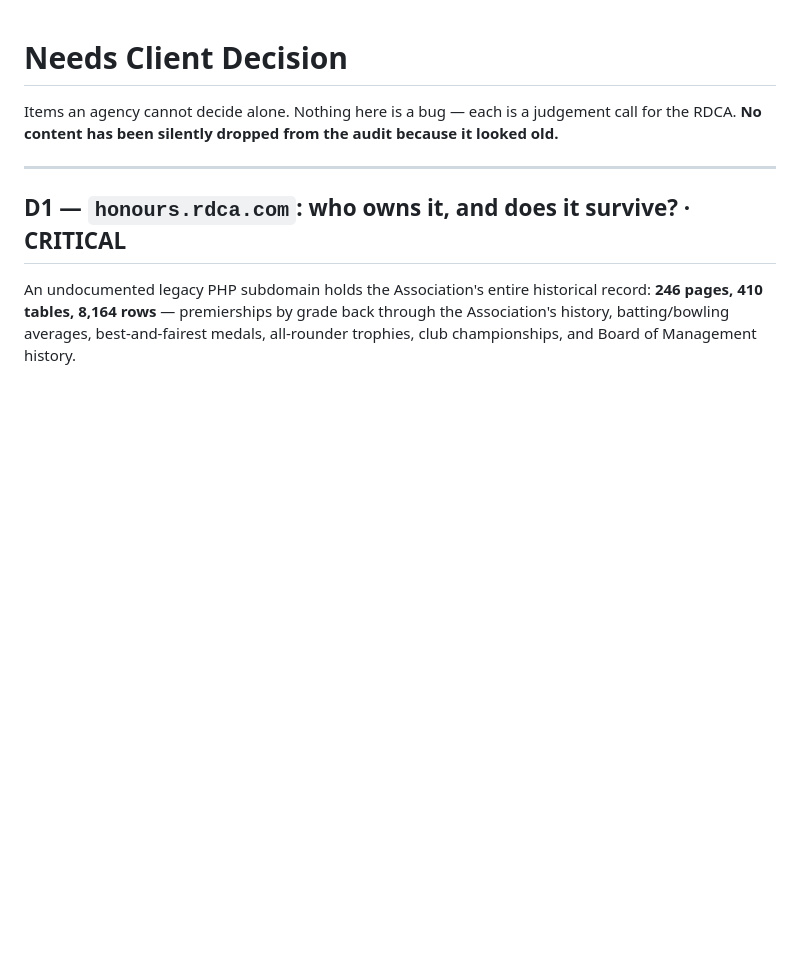
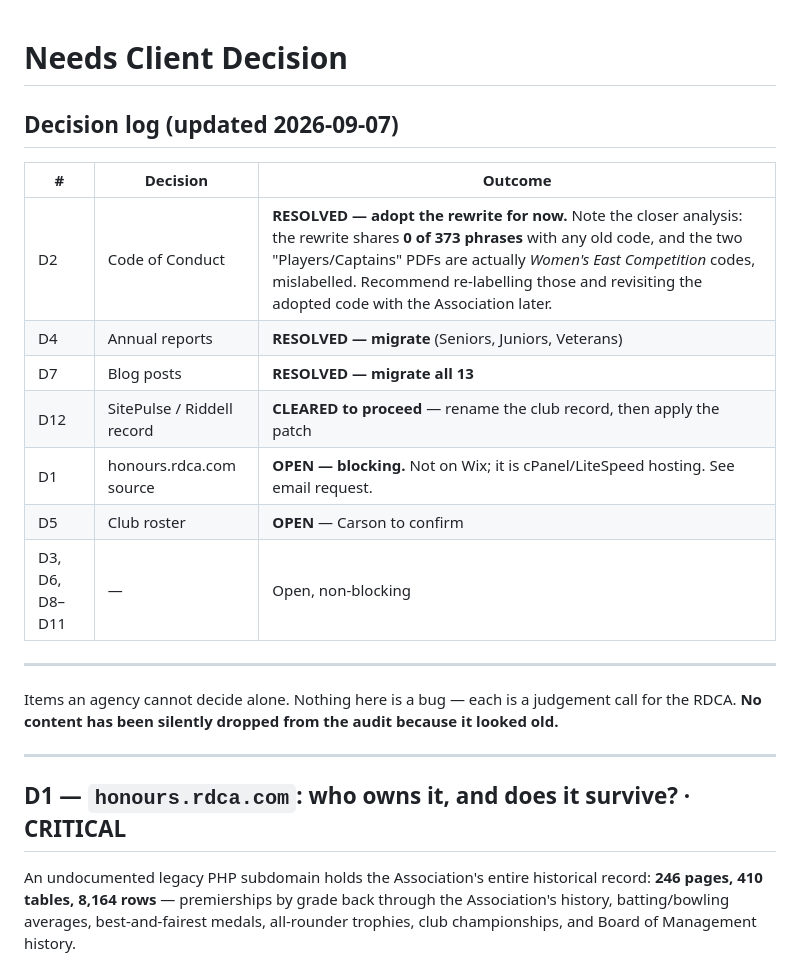
Before and after one commit to SportsWeb-Australia/RDCA-V2, a Markdown page: audit/rdca-migration-gap-audit/NEEDS-CLIENT-DECISION.md, the part around the change. Rendered like a GitHub page; blank space fills up the shorter version.

Commit message:
Record client decisions: adopt CoC rewrite, migrate blogs and annual reports, clear SitePulse
Co-Authored-By: Claude Opus 5 <noreply@anthropic.com>

```diff
--- a/audit/rdca-migration-gap-audit/NEEDS-CLIENT-DECISION.md
+++ b/audit/rdca-migration-gap-audit/NEEDS-CLIENT-DECISION.md
@@ -1,4 +1,18 @@
 # Needs Client Decision
+
+## Decision log (updated 2026-09-07)
+
+| # | Decision | Outcome |
+|---|---|---|
+| D2 | Code of Conduct | **RESOLVED — adopt the rewrite for now.** Note the closer analysis: the rewrite shares **0 of 373 phrases** with any old code, and the two "Players/Captains" PDFs are actually *Women's East Competition* codes, mislabelled. Recommend re-labelling those and revisiting the adopted code with the Association later. |
+| D4 | Annual reports | **RESOLVED — migrate** (Seniors, Juniors, Veterans) |
+| D7 | Blog posts | **RESOLVED — migrate all 13** |
+| D12 | SitePulse / Riddell record | **CLEARED to proceed** — rename the club record, then apply the patch |
+| D1 | honours.rdca.com source | **OPEN — blocking.** Not on Wix; it is cPanel/LiteSpeed hosting. See email request. |
+| D5 | Club roster | **OPEN** — Carson to confirm |
+| D3, D6, D8–D11 | — | Open, non-blocking |
+
+---
 
 Items an agency cannot decide alone. Nothing here is a bug — each is a judgement call for the RDCA. **No content has been silently dropped from the audit because it looked old.**
 
```
